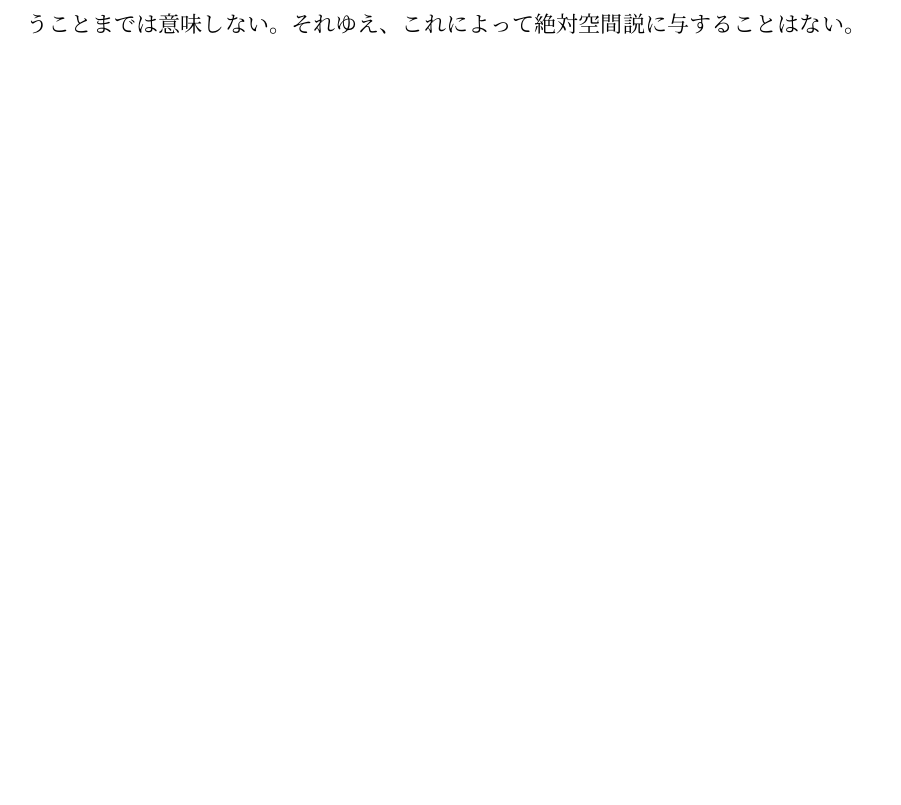
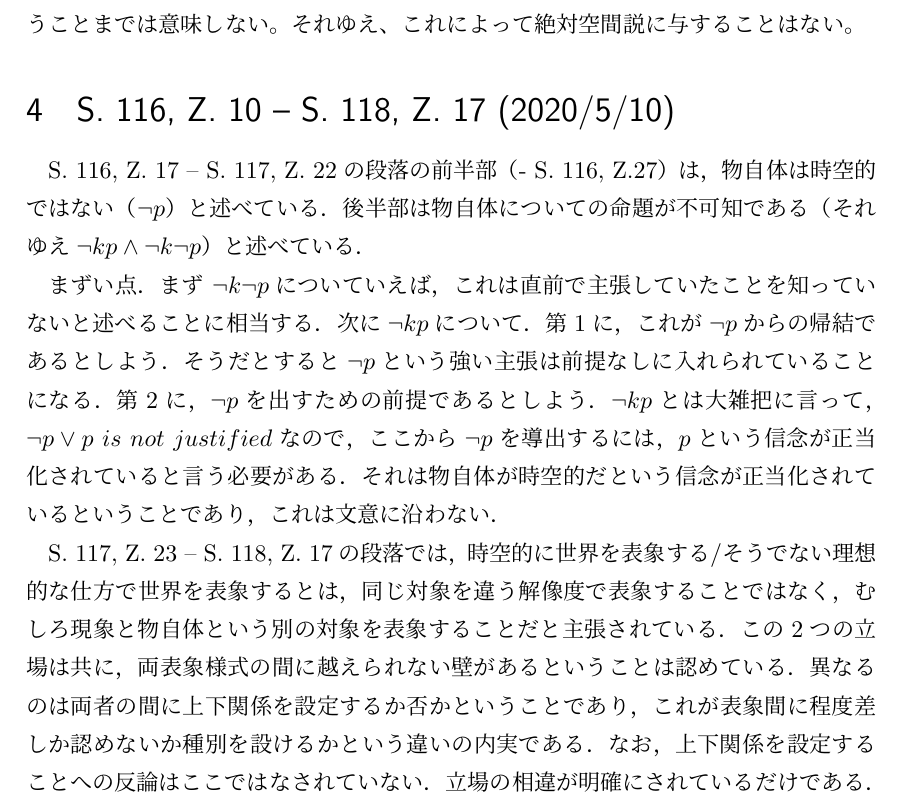
Before and after one commit to Fukucchi/Kritik_der_reinen_Vernunft_Proceedings, a LaTeX document (krv_proceedings/kant_proceedings2.tex): part of page 5 of 5, cut so that both start at the same text, the shorter picture padded with empty space. Compiled offline with pLaTeX and dvipdfmx.

Commit message:
Add files via upload

```diff
--- a/krv_proceedings/kant_proceedings2.tex
+++ b/krv_proceedings/kant_proceedings2.tex
@@ -142,5 +142,12 @@ $k\lnot P$、そして$\lnot P$である。
 そのような適用先が物理的に実在しうるということまでは意味しない。
 それゆえ、これによって絶対空間説に与することはない。
 
+\section{S. 116, Z. 10 -- S. 118, Z. 17 (2020/5/10)}
+
+S. 116, Z. 17 -- S. 117, Z. 22の段落の前半部（- S. 116, Z.27）は，物自体は時空的ではない（$\lnot p$）と述べている．後半部は物自体についての命題が不可知である（それゆえ$\lnot k p \land \lnot k \lnot p$）と述べている．
+
+まずい点．まず $\lnot k \lnot p$についていえば，これは直前で主張していたことを知っていないと述べることに相当する．次に$\lnot k p$について．第1に，これが$\lnot p$からの帰結であるとしよう．そうだとすると$\lnot p$という強い主張は前提なしに入れられていることになる．第2に，$\lnot p$を出すための前提であるとしよう．$\lnot k p$とは大雑把に言って，$\lnot p \lor p\ is\ not\ justified$なので，ここから$\lnot  p$を導出するには，$p$という信念が正当化されていると言う必要がある．それは物自体が時空的だという信念が正当化されているということであり，これは文意に沿わない．
+
+S. 117, Z. 23 -- S. 118, Z. 17の段落では，時空的に世界を表象する/そうでない理想的な仕方で世界を表象するとは，同じ対象を違う解像度で表象することではなく，むしろ現象と物自体という別の対象を表象することだと主張されている．この2つの立場は共に，両表象様式の間に越えられない壁があるということは認めている．異なるのは両者の間に上下関係を設定するか否かということであり，これが表象間に程度差しか認めないか種別を設けるかという違いの内実である．なお，上下関係を設定することへの反論はここではなされていない．立場の相違が明確にされているだけである．
 
 \end{document}
```
Also changed, not shown: krv_proceedings/kant_proceedings2.pdf, 5 other files.
